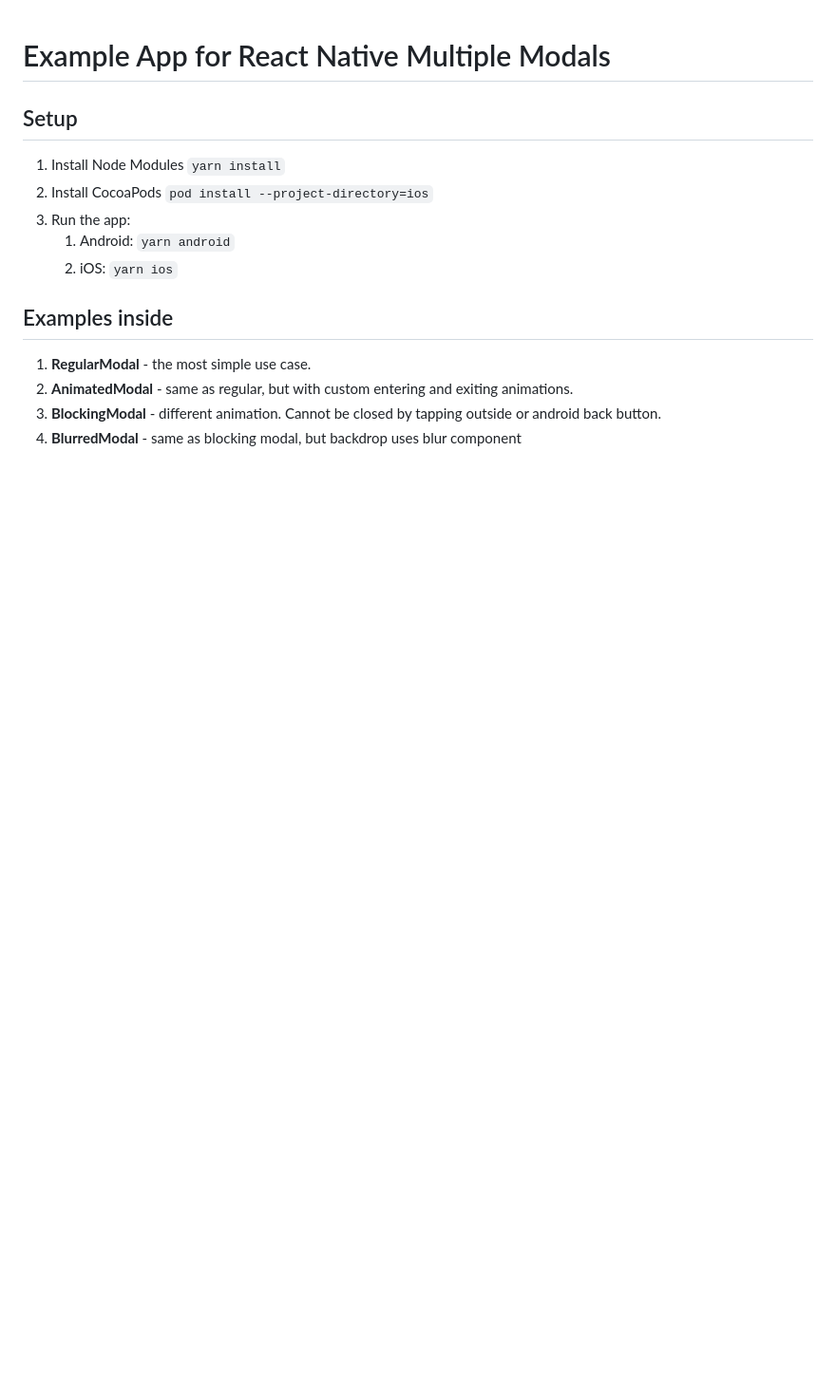
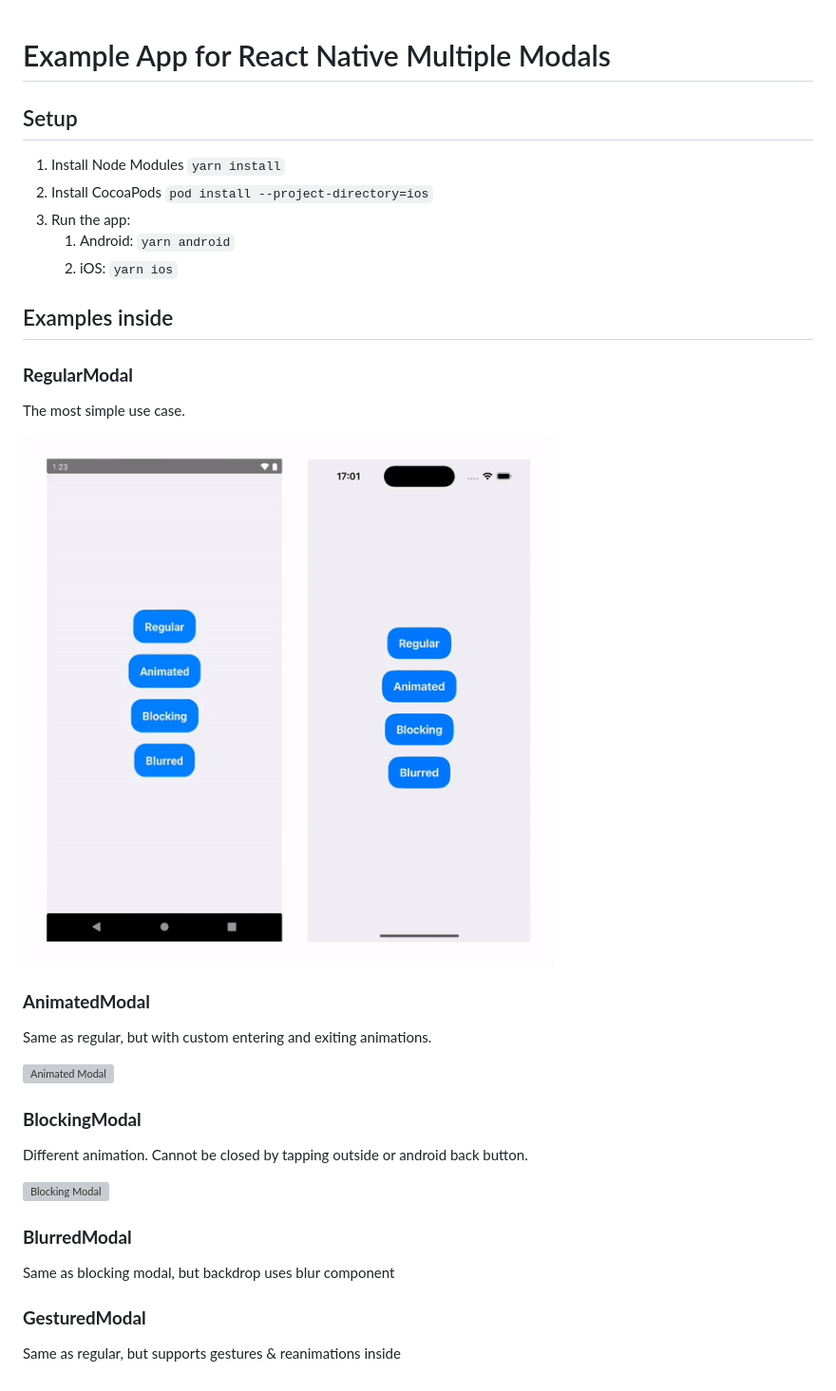
Before and after one commit to paufau/react-native-multiple-modals-examples, a Markdown page: README.md, the part around the change. Shown: that part at 95% size. Rendered like a GitHub page; pictures changed too: assets/regular.gif (added); blank space fills up the shorter version; grey boxes are pictures that could not be loaded.

```diff
--- a/README.md
+++ b/README.md
@@ -10,7 +10,28 @@
 
 ## Examples inside
 
-1. **RegularModal** - the most simple use case.
-1. **AnimatedModal** - same as regular, but with custom entering and exiting animations.
-1. **BlockingModal** - different animation. Cannot be closed by tapping outside or android back button.
-1. **BlurredModal** - same as blocking modal, but backdrop uses blur component
+### **RegularModal**
+
+The most simple use case.
+
+![Regular Modal](./assets/regular.gif)
+
+### **AnimatedModal**
+
+Same as regular, but with custom entering and exiting animations.
+
+![Animated Modal](./assets/animated.gif)
+
+### **BlockingModal**
+
+Different animation. Cannot be closed by tapping outside or android back button.
+
+![Blocking Modal](./assets/blocking.gif)
+
+### **BlurredModal**
+
+Same as blocking modal, but backdrop uses blur component
+
+### **GesturedModal**
+
+Same as regular, but supports gestures & reanimations inside
```
Also changed, not shown: 2 other files.
